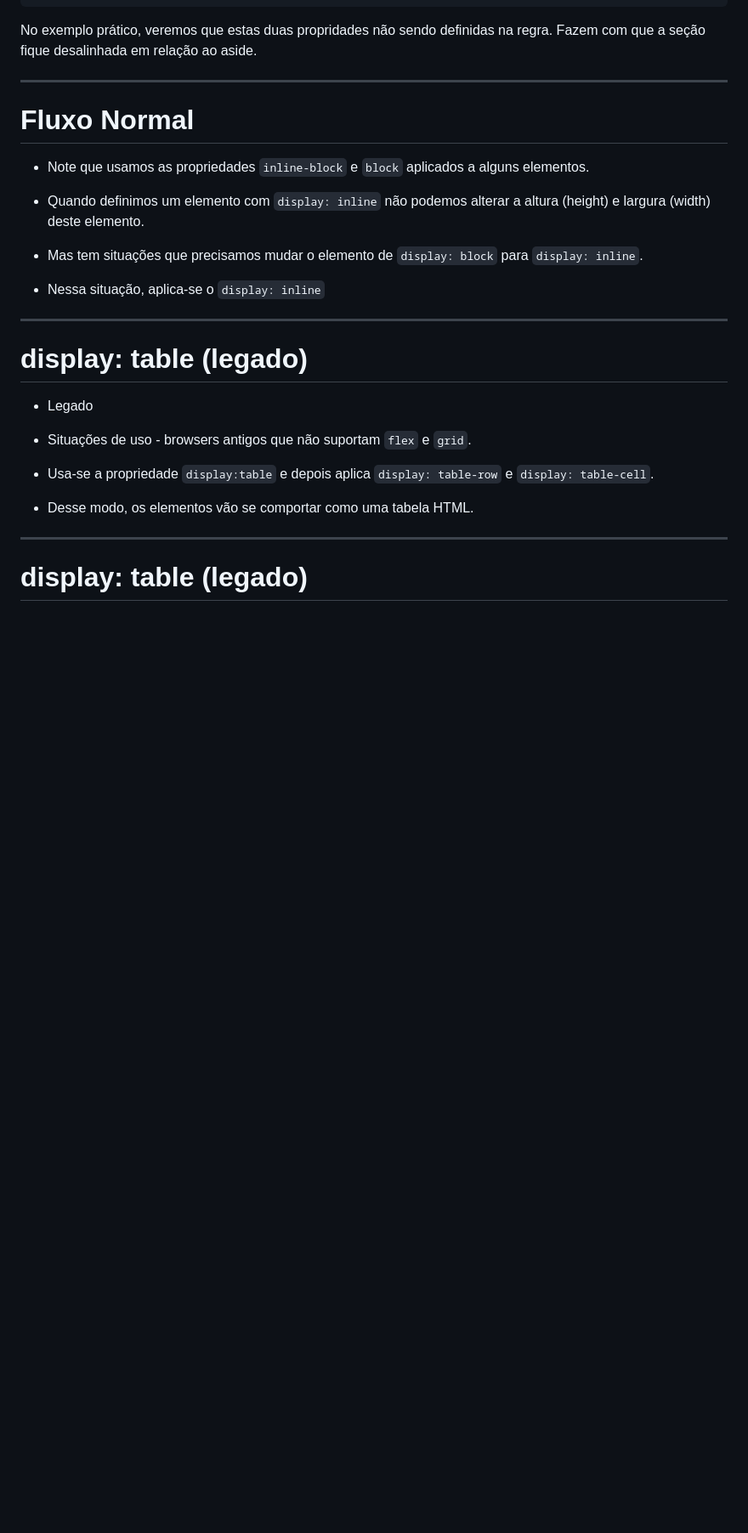
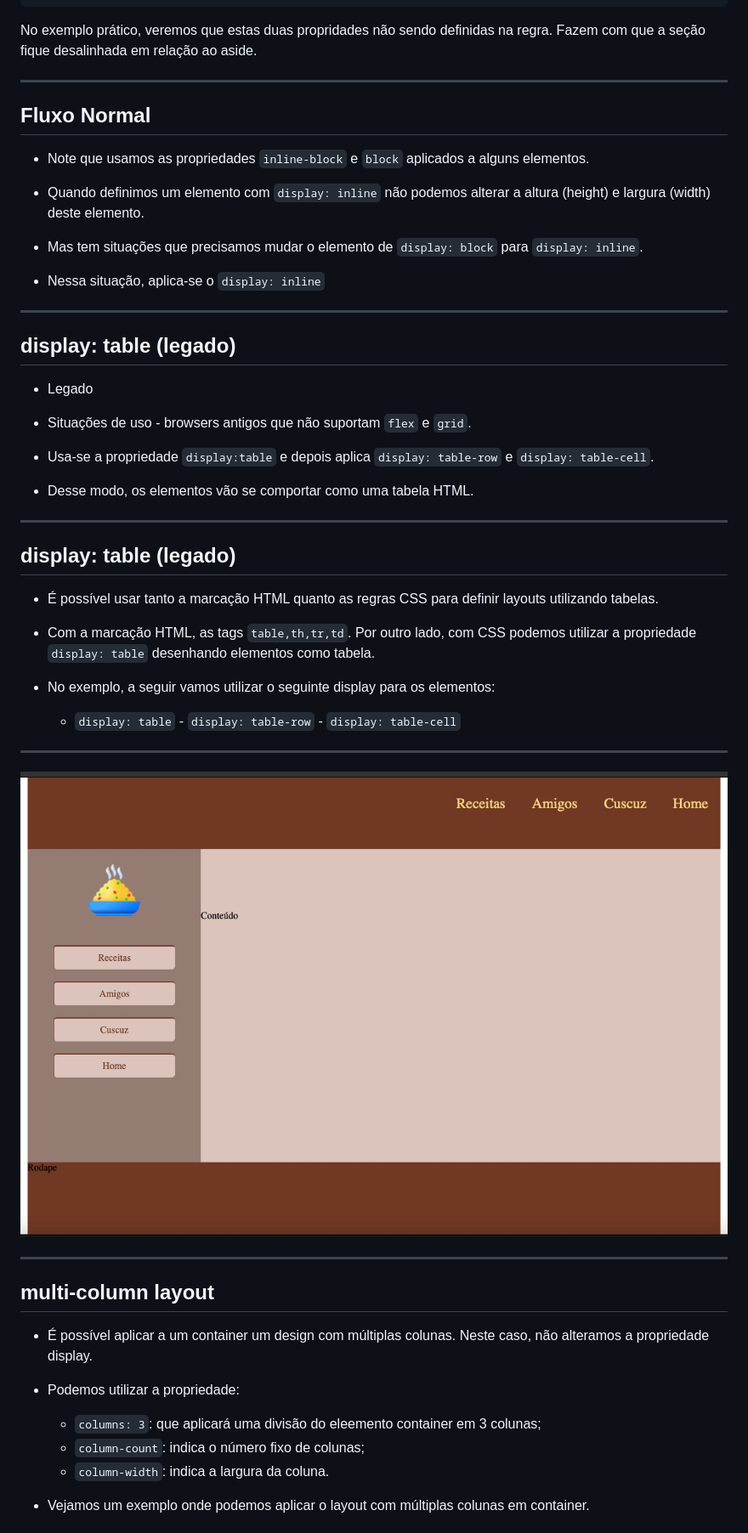
Before and after one commit to RomeritoCamposProjetos/DesignWeb, a Markdown page: sliddes/aula01.md, the part around the change printed below. Shown: that part at 85% size. Drawn GitHub-style; pictures changed too: sliddes/imagem4.jpg (added); blank space fills up the shorter version.

Commit message:
aula finalizada

```diff
--- a/sliddes/aula01.md
+++ b/sliddes/aula01.md
@@ -147,7 +148,7 @@ No exemplo prático, veremos que estas duas propridades não sendo definidas na
 
 ---
 
-# Fluxo Normal
+## Fluxo Normal
 
 - Note que usamos as propriedades `inline-block` e `block` aplicados a alguns elementos.
 
@@ -159,7 +160,7 @@ No exemplo prático, veremos que estas duas propridades não sendo definidas na
 
 ---
 
-# display: table (legado)
+## display: table (legado)
 
 - Legado
 
@@ -171,4 +172,31 @@ No exemplo prático, veremos que estas duas propridades não sendo definidas na
 
 ---
 
-# display: table (legado)
+## display: table (legado)
+
+- É possível usar tanto a marcação HTML quanto as regras CSS para definir layouts utilizando tabelas.
+
+- Com a marcação HTML, as tags `table,th,tr,td`. Por outro lado, com CSS podemos utilizar a propriedade `display: table` desenhando elementos como tabela.
+
+- No exemplo, a seguir vamos utilizar o seguinte display para os elementos:
+  - `display: table` - `display: table-row`  - `display: table-cell`
+
+---
+
+![bg center: 80%](./imagem4.jpg)
+
+
+---
+
+## multi-column layout
+
+- É possível aplicar a um container um design com múltiplas colunas. Neste caso, não alteramos a propriedade display.
+
+
+- Podemos utilizar a propriedade:
+  - `columns: 3`: que aplicará uma divisão do eleemento container em 3 colunas;
+  - `column-count`: indica o número fixo de colunas;
+  - `column-width`: indica a largura da coluna.
+
+- Vejamos um exemplo onde podemos aplicar o layout com múltiplas colunas em container.
+
```
Also changed, not shown: other parts of sliddes/aula01.md (+30 -3 lines), sliddes/imagem5.jpg (added), 5 other files.
